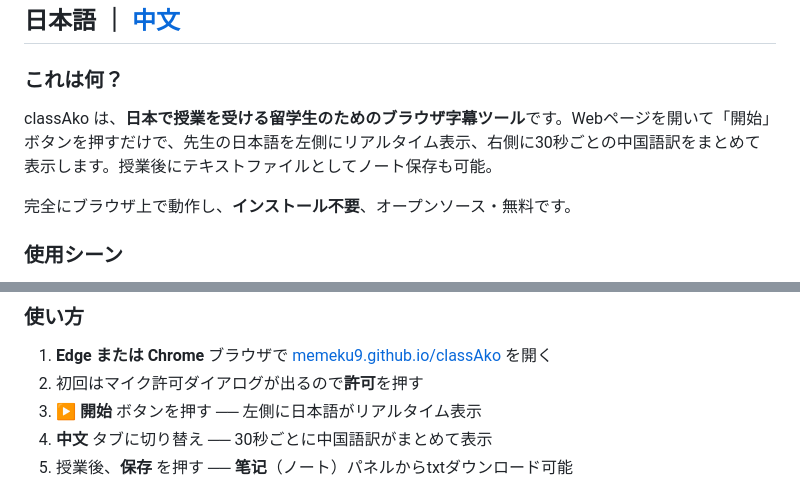
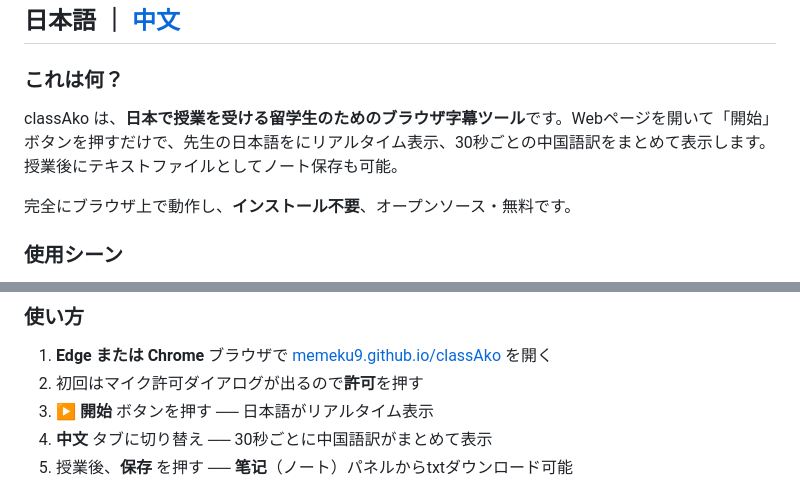
Before and after one commit to MEMEKU9/classAko, a Markdown page: README.md, 2 parts joined by grey strips. Drawn GitHub-style.

```diff
--- a/README.md
+++ b/README.md
@@ -121,7 +121,7 @@ GPL-3.0，详见 [LICENSE](LICENSE)。
 
 ### これは何？
 
-classAko は、**日本で授業を受ける留学生のためのブラウザ字幕ツール**です。Webページを開いて「開始」ボタンを押すだけで、先生の日本語を左側にリアルタイム表示、右側に30秒ごとの中国語訳をまとめて表示します。授業後にテキストファイルとしてノート保存も可能。
+classAko は、**日本で授業を受ける留学生のためのブラウザ字幕ツール**です。Webページを開いて「開始」ボタンを押すだけで、先生の日本語をにリアルタイム表示、30秒ごとの中国語訳をまとめて表示します。授業後にテキストファイルとしてノート保存も可能。
 
 完全にブラウザ上で動作し、**インストール不要**、オープンソース・無料です。
 
@@ -136,7 +136,7 @@ classAko は、**日本で授業を受ける留学生のためのブラウザ字
 
 1. **Edge または Chrome** ブラウザで [memeku9.github.io/classAko](https://memeku9.github.io/classAko/) を開く
 2. 初回はマイク許可ダイアログが出るので**許可**を押す
-3. ▶ **開始** ボタンを押す ── 左側に日本語がリアルタイム表示
+3. ▶ **開始** ボタンを押す ── 日本語がリアルタイム表示
 4. **中文** タブに切り替え ── 30秒ごとに中国語訳がまとめて表示
 5. 授業後、**保存** を押す ── **笔记**（ノート）パネルからtxtダウンロード可能
 
```
Also changed, not shown: other parts of README.md (+6 -6 lines).
